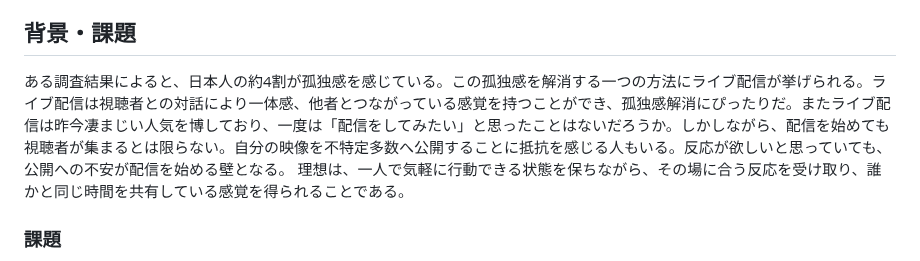
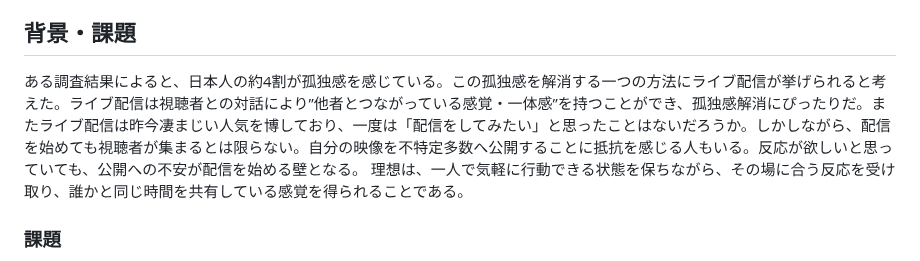
Before and after one commit to Hackit-2026/Team18, a Markdown page: README.md, the part around the change. Drawn GitHub-style.

```diff
--- a/README.md
+++ b/README.md
@@ -77,7 +77,7 @@ flowchart LR
 
 ## 背景・課題
 
-ある調査結果によると、日本人の約4割が孤独感を感じている。この孤独感を解消する一つの方法にライブ配信が挙げられる。ライブ配信は視聴者との対話により一体感、他者とつながっている感覚を持つことができ、孤独感解消にぴったりだ。またライブ配信は昨今凄まじい人気を博しており、一度は「配信をしてみたい」と思ったことはないだろうか。しかしながら、配信を始めても視聴者が集まるとは限らない。自分の映像を不特定多数へ公開することに抵抗を感じる人もいる。反応が欲しいと思っていても、公開への不安が配信を始める壁となる。
+ある調査結果によると、日本人の約4割が孤独感を感じている。この孤独感を解消する一つの方法にライブ配信が挙げられると考えた。ライブ配信は視聴者との対話により”他者とつながっている感覚・一体感”を持つことができ、孤独感解消にぴったりだ。またライブ配信は昨今凄まじい人気を博しており、一度は「配信をしてみたい」と思ったことはないだろうか。しかしながら、配信を始めても視聴者が集まるとは限らない。自分の映像を不特定多数へ公開することに抵抗を感じる人もいる。反応が欲しいと思っていても、公開への不安が配信を始める壁となる。
 理想は、一人で気軽に行動できる状態を保ちながら、その場に合う反応を受け取り、誰かと同じ時間を共有している感覚を得られることである。
 
 ### 課題
```
